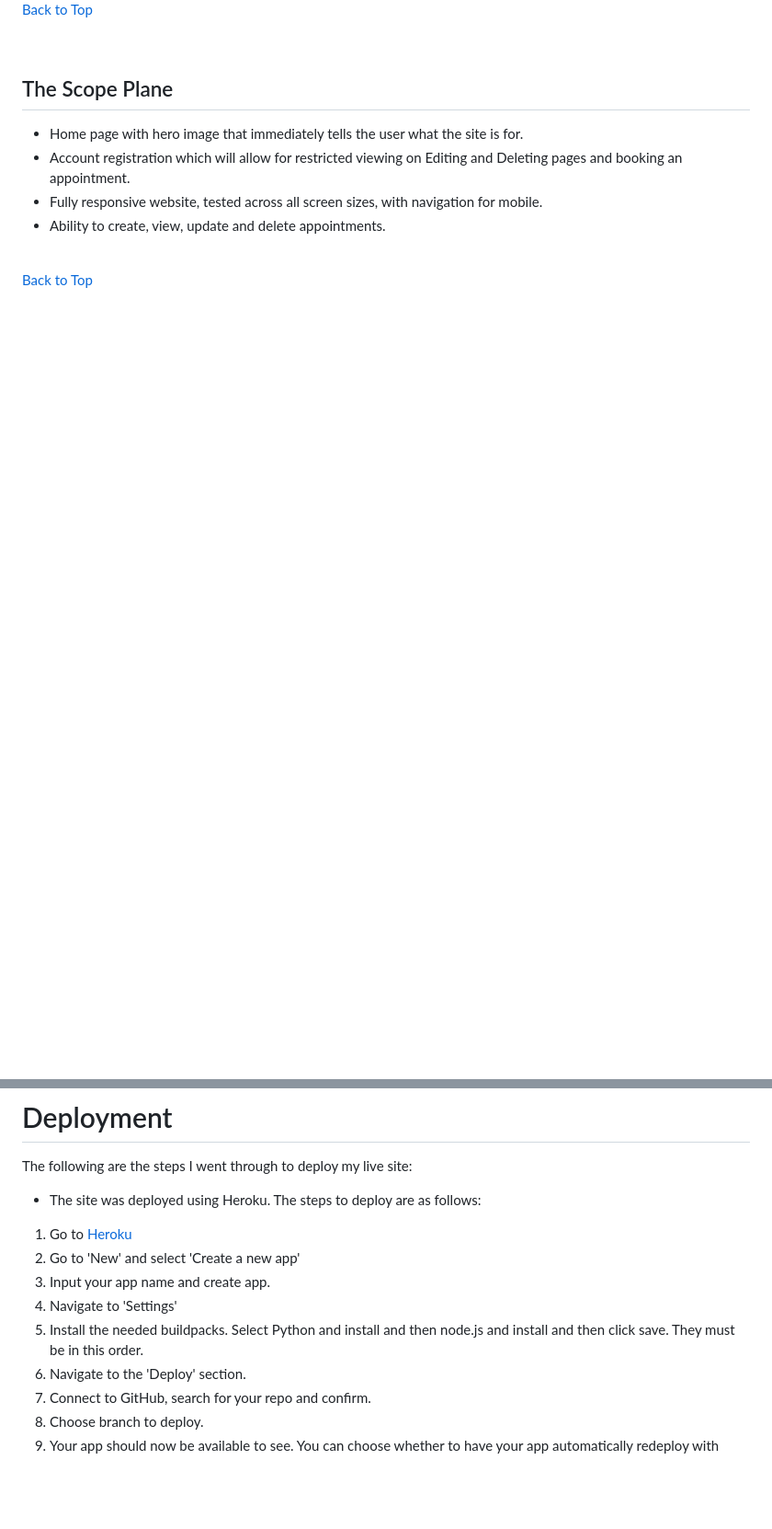
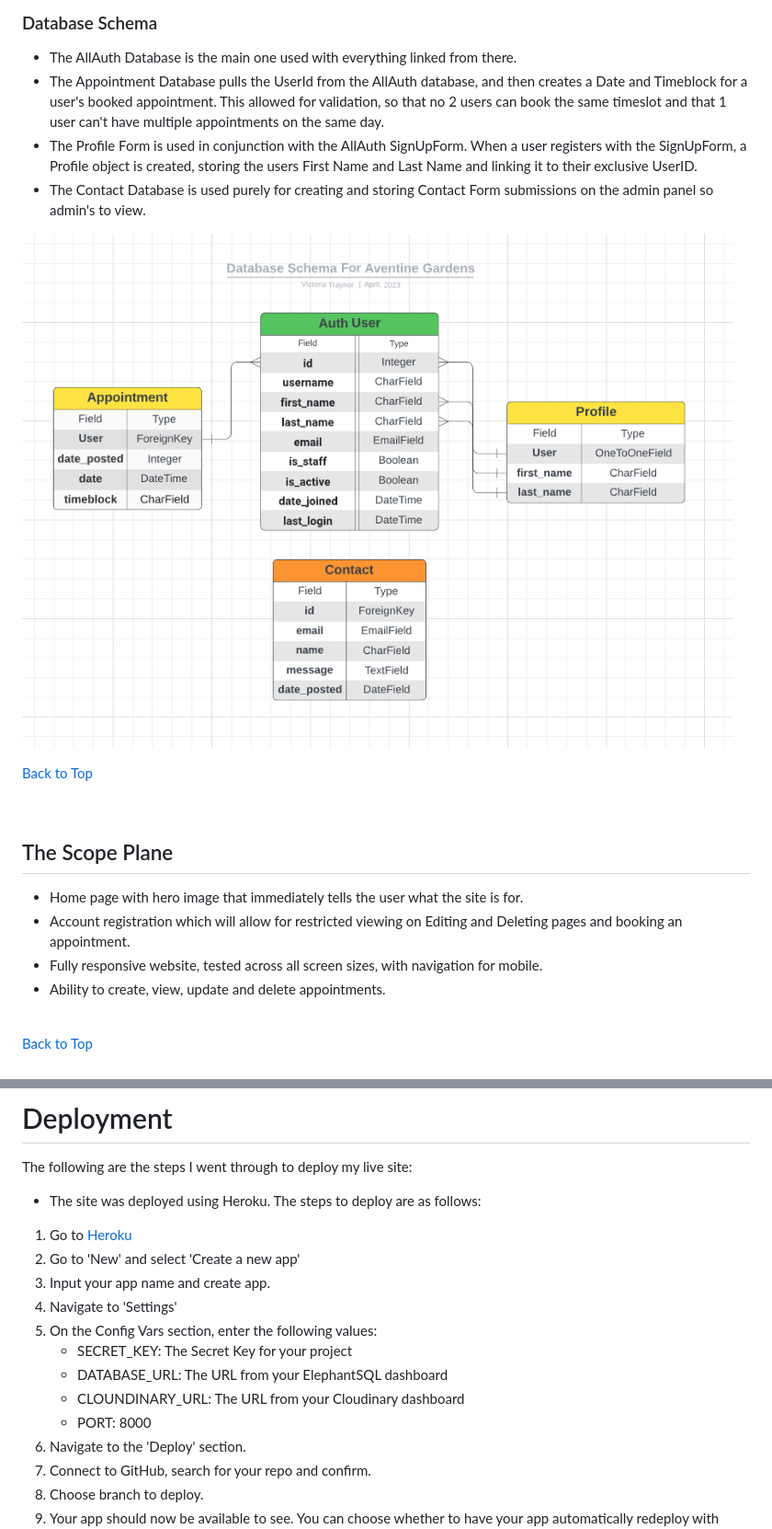
Before and after one commit to VictoriaT87/P4-Aventine-Wellness, a Markdown page: README.md, 2 parts joined by grey strips. Shown: that part at 92% size. Rendered like a GitHub page; pictures changed too: documentation/images/schema.png (added); blank space fills up the shorter version.

Commit message:
docs: Add Database Schema

```diff
--- a/README.md
+++ b/README.md
@@ -385,5 +386,12 @@ This was marked was Won't Have by the end of the project. I originally thought t
 
-<br>
+### Database Schema
+
+- The AllAuth Database is the main one used with everything linked from there.
+- The Appointment Database pulls the UserId from the AllAuth database, and then creates a Date and Timeblock for a user's booked appointment. This allowed for validation, so that no 2 users can book the same timeslot and that 1 user can't have multiple appointments on the same day.
+- The Profile Form is used in conjunction with the AllAuth SignUpForm. When a user registers with the SignUpForm, a Profile object is created, storing the users First Name and Last Name and linking it to their exclusive UserID.
+- The Contact Database is used purely for creating and storing Contact Form submissions on the admin panel so admin's to view.
+
+![Database Schema](documentation/images/schema.png)
 
 [Back to Top](#table-of-contents)
 
@@ -911,7 +918,11 @@ The following are the steps I went through to deploy my live site:
 2. Go to 'New' and select 'Create a new app'
 3. Input your app name and create app.
 4. Navigate to 'Settings'
-5. Install the needed buildpacks. Select Python and install and then node.js and install and then click save. They must be in this order.
+5. On the Config Vars section, enter the following values:
+    - SECRET_KEY: The Secret Key for your project
+    - DATABASE_URL: The URL from your ElephantSQL dashboard
+    - CLOUNDINARY_URL: The URL from your Cloudinary dashboard
+    - PORT: 8000
 6. Navigate to the 'Deploy' section.
 7. Connect to GitHub, search for your repo and confirm.
 8. Choose branch to deploy.
```
Also changed, not shown: other parts of README.md (+1 -1 lines), 1 other file.
